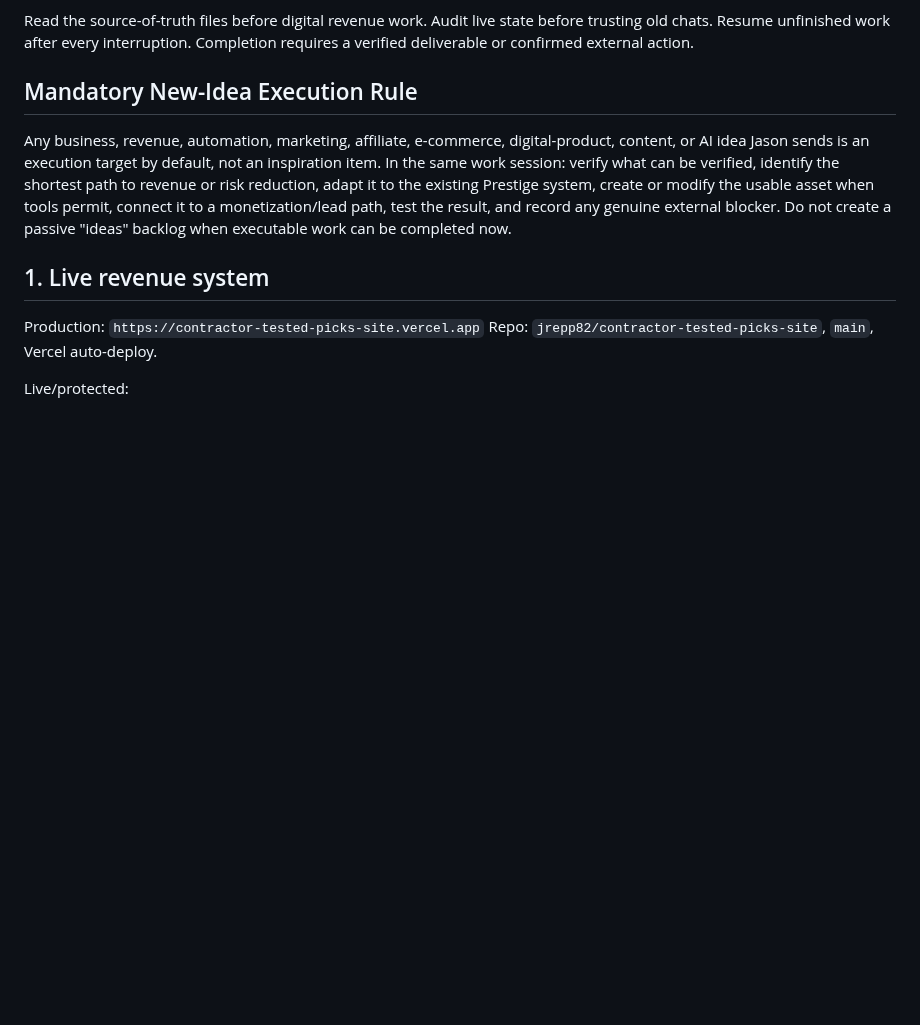
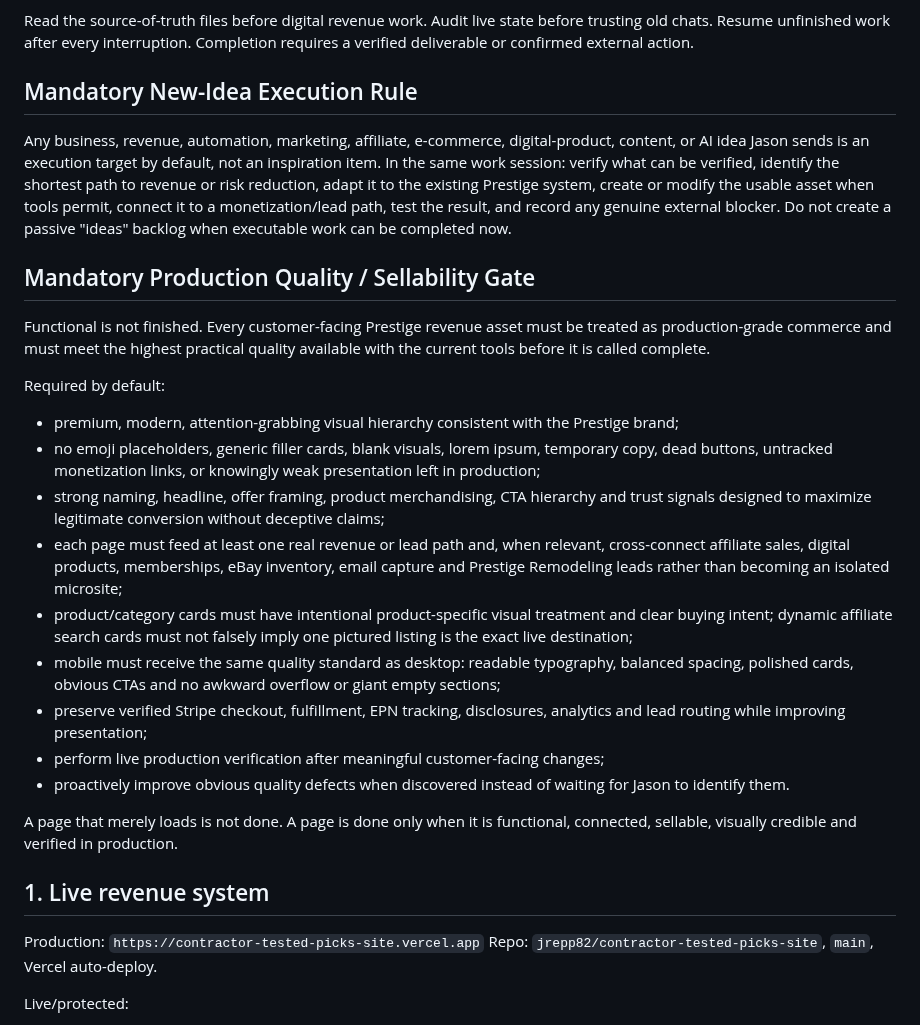
Before and after one commit to jrepp82/contractor-tested-picks-site, a Markdown page: CURRENT_EXECUTION_ORDER.md, the part around the change. Drawn GitHub-style; blank space fills up the shorter version.

Commit message:
Lock production quality and sellability gate

```diff
--- a/CURRENT_EXECUTION_ORDER.md
+++ b/CURRENT_EXECUTION_ORDER.md
@@ -9,6 +9,22 @@ Read the source-of-truth files before digital revenue work. Audit live state bef
 
 ## Mandatory New-Idea Execution Rule
 Any business, revenue, automation, marketing, affiliate, e-commerce, digital-product, content, or AI idea Jason sends is an execution target by default, not an inspiration item. In the same work session: verify what can be verified, identify the shortest path to revenue or risk reduction, adapt it to the existing Prestige system, create or modify the usable asset when tools permit, connect it to a monetization/lead path, test the result, and record any genuine external blocker. Do not create a passive "ideas" backlog when executable work can be completed now.
+
+## Mandatory Production Quality / Sellability Gate
+Functional is not finished. Every customer-facing Prestige revenue asset must be treated as production-grade commerce and must meet the highest practical quality available with the current tools before it is called complete.
+
+Required by default:
+- premium, modern, attention-grabbing visual hierarchy consistent with the Prestige brand;
+- no emoji placeholders, generic filler cards, blank visuals, lorem ipsum, temporary copy, dead buttons, untracked monetization links, or knowingly weak presentation left in production;
+- strong naming, headline, offer framing, product merchandising, CTA hierarchy and trust signals designed to maximize legitimate conversion without deceptive claims;
+- each page must feed at least one real revenue or lead path and, when relevant, cross-connect affiliate sales, digital products, memberships, eBay inventory, email capture and Prestige Remodeling leads rather than becoming an isolated microsite;
+- product/category cards must have intentional product-specific visual treatment and clear buying intent; dynamic affiliate search cards must not falsely imply one pictured listing is the exact live destination;
+- mobile must receive the same quality standard as desktop: readable typography, balanced spacing, polished cards, obvious CTAs and no awkward overflow or giant empty sections;
+- preserve verified Stripe checkout, fulfillment, EPN tracking, disclosures, analytics and lead routing while improving presentation;
+- perform live production verification after meaningful customer-facing changes;
+- proactively improve obvious quality defects when discovered instead of waiting for Jason to identify them.
+
+A page that merely loads is not done. A page is done only when it is functional, connected, sellable, visually credible and verified in production.
 
 ## 1. Live revenue system
 Production: `https://contractor-tested-picks-site.vercel.app`
```
